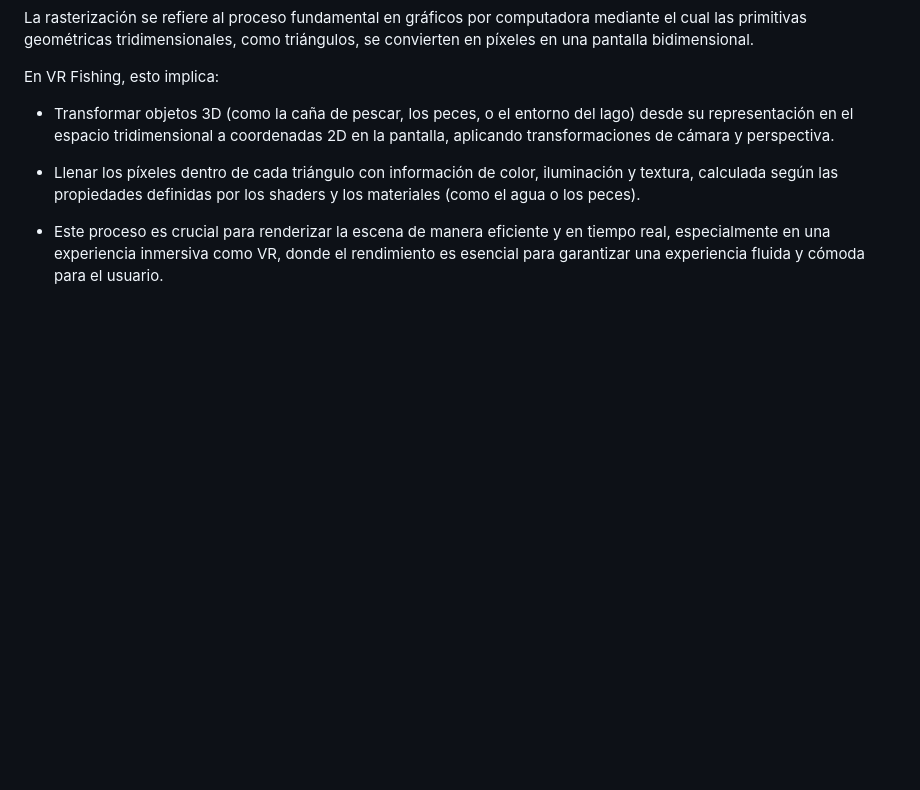
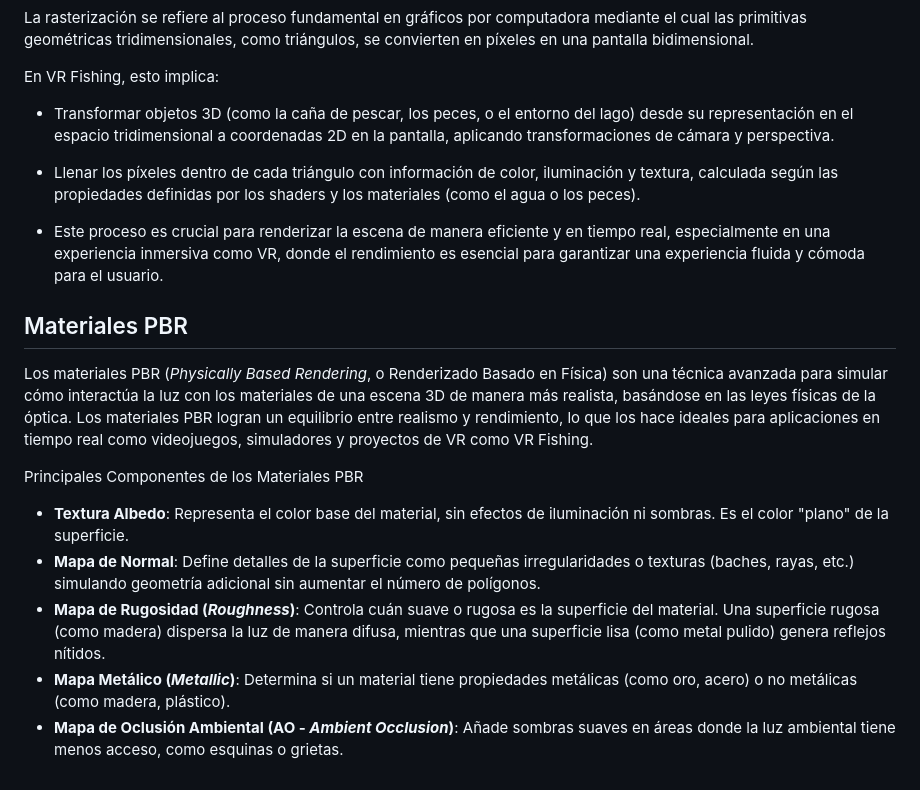
Before and after one commit to gitfrandu4/igproject, a Markdown page: README.md, the part around the change. Drawn GitHub-style; blank space fills up the shorter version.

```diff
--- a/README.md
+++ b/README.md
@@ -1084,3 +1084,15 @@ En VR Fishing, esto implica:
 * Llenar los píxeles dentro de cada triángulo con información de color, iluminación y textura, calculada según las propiedades definidas por los shaders y los materiales (como el agua o los peces).
 
 * Este proceso es crucial para renderizar la escena de manera eficiente y en tiempo real, especialmente en una experiencia inmersiva como VR, donde el rendimiento es esencial para garantizar una experiencia fluida y cómoda para el usuario.
+
+## Materiales PBR
+
+Los materiales PBR (_Physically Based Rendering_, o Renderizado Basado en Física) son una técnica avanzada para simular cómo interactúa la luz con los materiales de una escena 3D de manera más realista, basándose en las leyes físicas de la óptica. Los materiales PBR logran un equilibrio entre realismo y rendimiento, lo que los hace ideales para aplicaciones en tiempo real como videojuegos, simuladores y proyectos de VR como VR Fishing.
+
+Principales Componentes de los Materiales PBR
+
+* **Textura Albedo**: Representa el color base del material, sin efectos de iluminación ni sombras. Es el color "plano" de la superficie.
+* **Mapa de Normal**: Define detalles de la superficie como pequeñas irregularidades o texturas (baches, rayas, etc.) simulando geometría adicional sin aumentar el número de polígonos.
+* **Mapa de Rugosidad (_Roughness_)**: Controla cuán suave o rugosa es la superficie del material. Una superficie rugosa (como madera) dispersa la luz de manera difusa, mientras que una superficie lisa (como metal pulido) genera reflejos nítidos.
+* **Mapa Metálico (_Metallic_)**: Determina si un material tiene propiedades metálicas (como oro, acero) o no metálicas (como madera, plástico).
+* **Mapa de Oclusión Ambiental (AO - _Ambient Occlusion_)**: Añade sombras suaves en áreas donde la luz ambiental tiene menos acceso, como esquinas o grietas.
```
